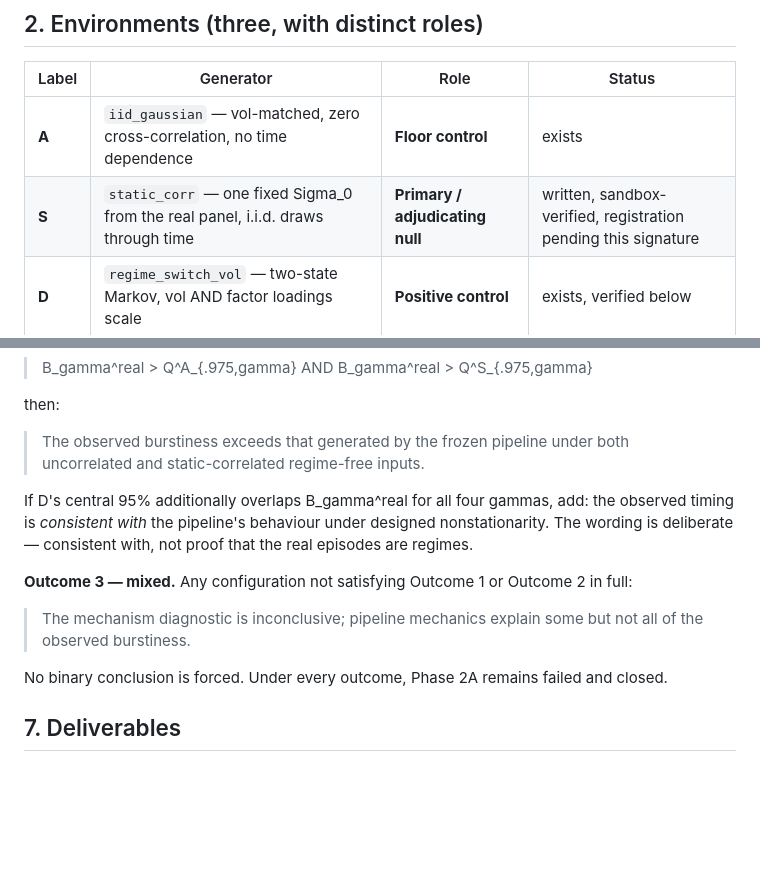
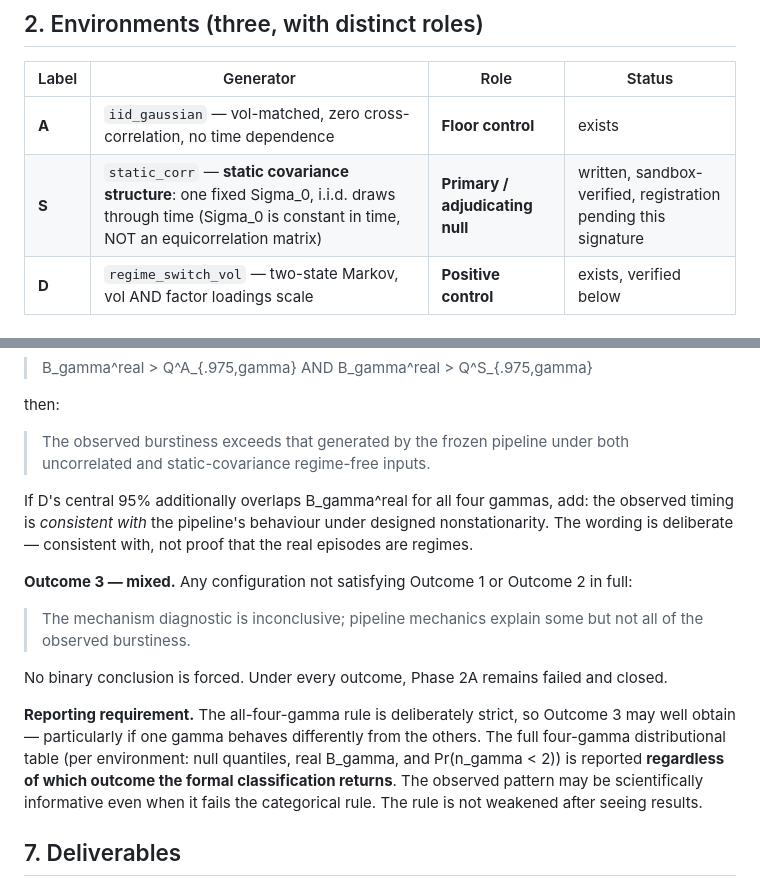
Before and after one commit to opatel4/rac-hrp, a Markdown page: RAC_HRP_Phase2D_MechanismDiagnostic_PreSpec.md, 2 parts joined by grey strips. Rendered like a GitHub page; blank space fills up the shorter version.

```diff
--- a/RAC_HRP_Phase2D_MechanismDiagnostic_PreSpec.md
+++ b/RAC_HRP_Phase2D_MechanismDiagnostic_PreSpec.md
@@ -40,7 +40,7 @@ whether it bursts anyway.
 | Label | Generator | Role | Status |
 |---|---|---|---|
 | **A** | `iid_gaussian` — vol-matched, zero cross-correlation, no time dependence | **Floor control** | exists |
-| **S** | `static_corr` — one fixed Sigma_0 from the real panel, i.i.d. draws through time | **Primary / adjudicating null** | written, sandbox-verified, registration pending this signature |
+| **S** | `static_corr` — **static covariance structure**: one fixed Sigma_0, i.i.d. draws through time (Sigma_0 is constant in time, NOT an equicorrelation matrix) | **Primary / adjudicating null** | written, sandbox-verified, registration pending this signature |
 | **D** | `regime_switch_vol` — two-state Markov, vol AND factor loadings scale | **Positive control** | exists, verified below |
 
 ### S — complete mathematical specification (FIX 1)
@@ -230,7 +250,7 @@ cross-sectional correlation structure — the clearest architectural diagnosis.
 then:
 
 > The observed burstiness exceeds that generated by the frozen pipeline under both
-> uncorrelated and static-correlated regime-free inputs.
+> uncorrelated and static-covariance regime-free inputs.
 
 If D's central 95% additionally overlaps B_gamma^real for all four gammas, add:
 the observed timing is *consistent with* the pipeline's behaviour under designed
@@ -246,6 +266,14 @@ full:
 No binary conclusion is forced. Under every outcome, Phase 2A remains failed and
 closed.
 
+**Reporting requirement.** The all-four-gamma rule is deliberately strict, so
+Outcome 3 may well obtain — particularly if one gamma behaves differently from the
+others. The full four-gamma distributional table (per environment: null quantiles,
+real B_gamma, and Pr(n_gamma < 2)) is reported **regardless of which outcome the
+formal classification returns**. The observed pattern may be scientifically
+informative even when it fails the categorical rule. The rule is not weakened after
+seeing results.
+
 ## 7. Deliverables
 
 A hashed record `outputs/phase2_mechanism/mechanism_null.json` (per-environment,
```
Also changed, not shown: other parts of RAC_HRP_Phase2D_MechanismDiagnostic_PreSpec.md (+27 -7 lines).
